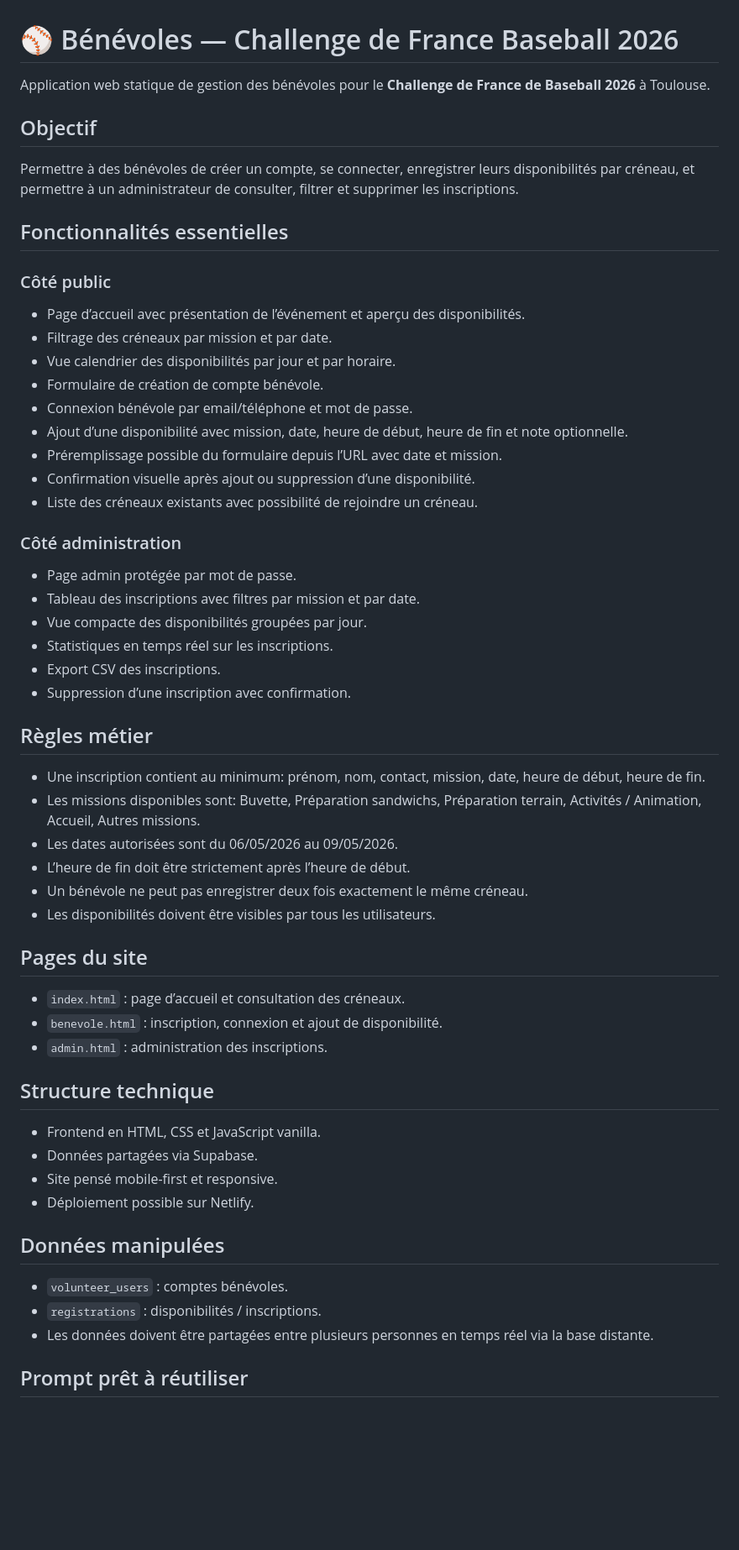
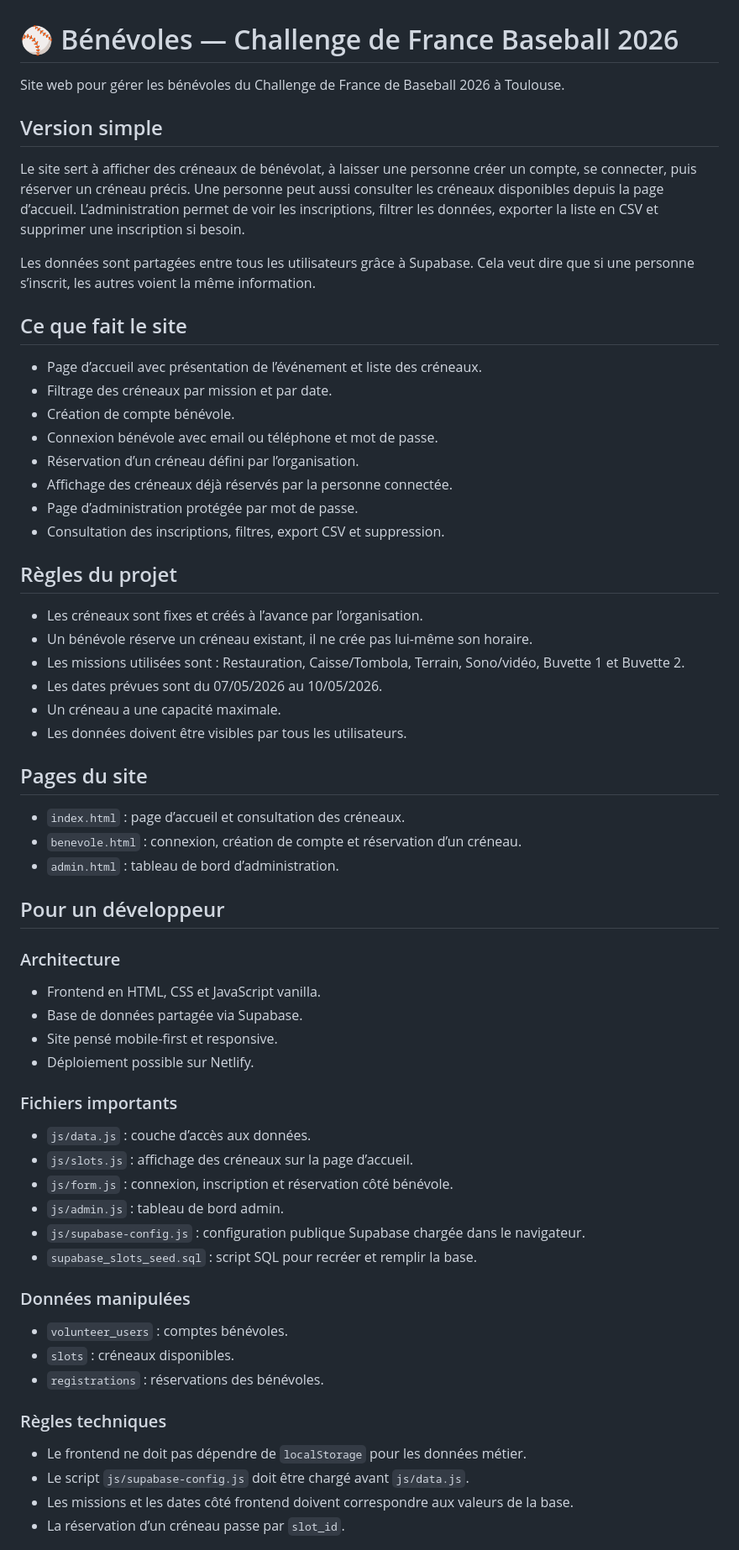
Before and after one commit to icecat31/Benevole-Baseball-Challenge-France, a Markdown page: README.md, the part around one of its changes. Shown at 84% size. Drawn GitHub-style; blank space fills up the shorter version.

```diff
--- a/README.md
+++ b/README.md
@@ -1,59 +1,59 @@
 # ⚾ Bénévoles — Challenge de France Baseball 2026
 
-Application web statique de gestion des bénévoles pour le **Challenge de France de Baseball 2026** à Toulouse.
+Site web pour gérer les bénévoles du Challenge de France de Baseball 2026 à Toulouse.
+## Version simple
 
-## Objectif
+Le site sert à afficher des créneaux de bénévolat, à laisser une personne créer un compte, se connecter, puis réserver un créneau précis.
+Une personne peut aussi consulter les créneaux disponibles depuis la page d’accueil. L’administration permet de voir les inscriptions, filtrer les données, exporter la liste en CSV et supprimer une inscription si besoin.
 
-Permettre à des bénévoles de créer un compte, se connecter, enregistrer leurs disponibilités par créneau, et permettre à un administrateur de consulter, filtrer et supprimer les inscriptions.
+Les données sont partagées entre tous les utilisateurs grâce à Supabase. Cela veut dire que si une personne s’inscrit, les autres voient la même information.
+## Ce que fait le site
 
-## Fonctionnalités essentielles
+- Page d’accueil avec présentation de l’événement et liste des créneaux.
+- Filtrage des créneaux par mission et par date.
+- Création de compte bénévole.
+- Connexion bénévole avec email ou téléphone et mot de passe.
+- Réservation d’un créneau défini par l’organisation.
+- Affichage des créneaux déjà réservés par la personne connectée.
+- Page d’administration protégée par mot de passe.
+- Consultation des inscriptions, filtres, export CSV et suppression.
+## Règles du projet
 
-### Côté public
-- Page d’accueil avec présentation de l’événement et aperçu des disponibilités.
-- Filtrage des créneaux par mission et par date.
-- Vue calendrier des disponibilités par jour et par horaire.
-- Formulaire de création de compte bénévole.
-- Connexion bénévole par email/téléphone et mot de passe.
-- Ajout d’une disponibilité avec mission, date, heure de début, heure de fin et note optionnelle.
-- Préremplissage possible du formulaire depuis l’URL avec date et mission.
-- Confirmation visuelle après ajout ou suppression d’une disponibilité.
-- Liste des créneaux existants avec possibilité de rejoindre un créneau.
-
-### Côté administration
-- Page admin protégée par mot de passe.
-- Tableau des inscriptions avec filtres par mission et par date.
-- Vue compacte des disponibilités groupées par jour.
-- Statistiques en temps réel sur les inscriptions.
-- Export CSV des inscriptions.
-- Suppression d’une inscription avec confirmation.
-
-## Règles métier
-
-- Une inscription contient au minimum: prénom, nom, contact, mission, date, heure de début, heure de fin.
-- Les missions disponibles sont: Buvette, Préparation sandwichs, Préparation terrain, Activités / Animation, Accueil, Autres missions.
-- Les dates autorisées sont du 06/05/2026 au 09/05/2026.
-- L’heure de fin doit être strictement après l’heure de début.
-- Un bénévole ne peut pas enregistrer deux fois exactement le même créneau.
-- Les disponibilités doivent être visibles par tous les utilisateurs.
+- Les créneaux sont fixes et créés à l’avance par l’organisation.
+- Un bénévole réserve un créneau existant, il ne crée pas lui-même son horaire.
+- Les missions utilisées sont : Restauration, Caisse/Tombola, Terrain, Sono/vidéo, Buvette 1 et Buvette 2.
+- Les dates prévues sont du 07/05/2026 au 10/05/2026.
+- Un créneau a une capacité maximale.
+- Les données doivent être visibles par tous les utilisateurs.
 
 ## Pages du site
+- `index.html` : page d’accueil et consultation des créneaux.
+- `benevole.html` : connexion, création de compte et réservation d’un créneau.
+- `admin.html` : tableau de bord d’administration.
+## Pour un développeur
 
-- `index.html` : page d’accueil et consultation des créneaux.
-- `benevole.html` : inscription, connexion et ajout de disponibilité.
-- `admin.html` : administration des inscriptions.
-
-## Structure technique
-
+### Architecture
 - Frontend en HTML, CSS et JavaScript vanilla.
-- Données partagées via Supabase.
+- Base de données partagée via Supabase.
 - Site pensé mobile-first et responsive.
 - Déploiement possible sur Netlify.
 
-## Données manipulées
+### Fichiers importants
+- `js/data.js` : couche d’accès aux données.
+- `js/slots.js` : affichage des créneaux sur la page d’accueil.
+- `js/form.js` : connexion, inscription et réservation côté bénévole.
+- `js/admin.js` : tableau de bord admin.
+- `js/supabase-config.js` : configuration publique Supabase chargée dans le navigateur.
+- `supabase_slots_seed.sql` : script SQL pour recréer et remplir la base.
+### Données manipulées
 
 - `volunteer_users` : comptes bénévoles.
-- `registrations` : disponibilités / inscriptions.
-- Les données doivent être partagées entre plusieurs personnes en temps réel via la base distante.
+- `slots` : créneaux disponibles.
+- `registrations` : réservations des bénévoles.
+### Règles techniques
 
-## Prompt prêt à réutiliser
+- Le frontend ne doit pas dépendre de `localStorage` pour les données métier.
+- Le script `js/supabase-config.js` doit être chargé avant `js/data.js`.
+- Les missions et les dates côté frontend doivent correspondre aux valeurs de la base.
+- La réservation d’un créneau passe par `slot_id`.
 
```
Also changed, not shown: other parts of README.md (+10 -4 lines).
